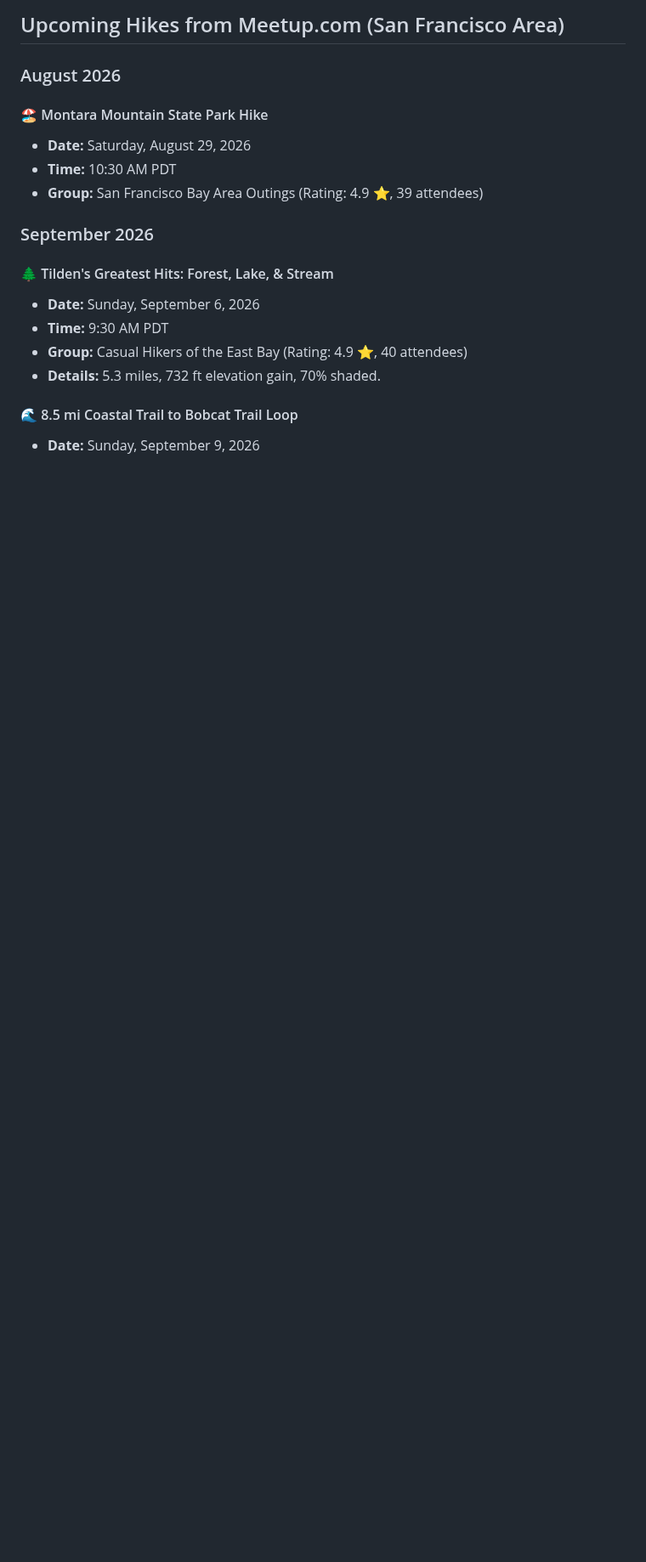
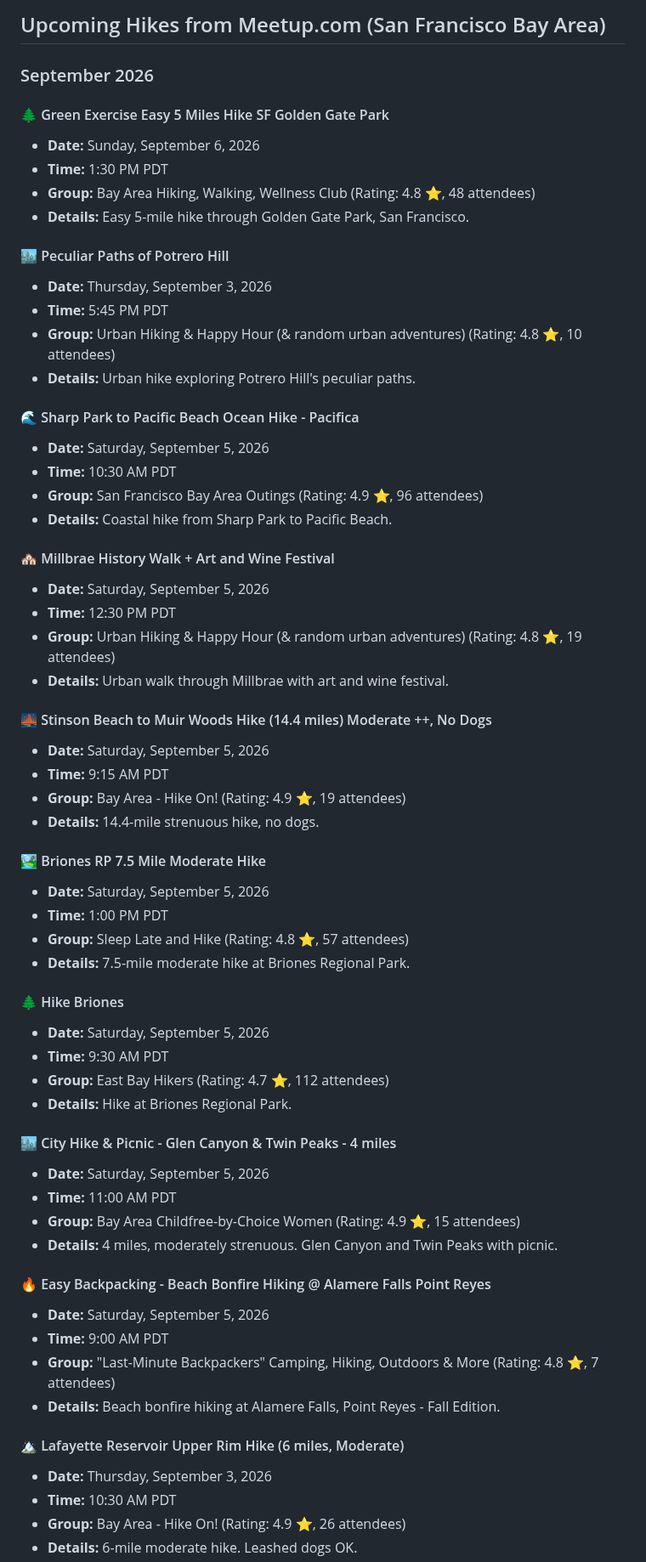
Before and after one commit to upsideprompts/upsideprompts.github.io, a Markdown page: bayhikes.md, the part around one of its changes. Shown at 85% size. Drawn GitHub-style; blank space fills up the shorter version.

Commit message:
Updated Bay Area hikes - September 2026 from Meetup.com

```diff
--- a/bayhikes.md
+++ b/bayhikes.md
@@ -5,17 +5,63 @@ Monday, August 24, 2026 - 3:00 PM UTC
 
-## Upcoming Hikes from Meetup.com (San Francisco Area)
-### August 2026
-#### 🏖️ Montara Mountain State Park Hike
-- **Date:** Saturday, August 29, 2026
+## Upcoming Hikes from Meetup.com (San Francisco Bay Area)
+### September 2026
+#### 🌲 Green Exercise Easy 5 Miles Hike SF Golden Gate Park
+- **Date:** Sunday, September 6, 2026
+- **Time:** 1:30 PM PDT
+- **Group:** Bay Area Hiking, Walking, Wellness Club (Rating: 4.8 ⭐, 48 attendees)
+- **Details:** Easy 5-mile hike through Golden Gate Park, San Francisco.
+
+#### 🏙️ Peculiar Paths of Potrero Hill
+- **Date:** Thursday, September 3, 2026
+- **Time:** 5:45 PM PDT
+- **Group:** Urban Hiking & Happy Hour (& random urban adventures) (Rating: 4.8 ⭐, 10 attendees)
+- **Details:** Urban hike exploring Potrero Hill's peculiar paths.
+
+#### 🌊 Sharp Park to Pacific Beach Ocean Hike - Pacifica
+- **Date:** Saturday, September 5, 2026
 - **Time:** 10:30 AM PDT
-- **Group:** San Francisco Bay Area Outings (Rating: 4.9 ⭐, 39 attendees)
+- **Group:** San Francisco Bay Area Outings (Rating: 4.9 ⭐, 96 attendees)
+- **Details:** Coastal hike from Sharp Park to Pacific Beach.
 
-### September 2026
-#### 🌲 Tilden's Greatest Hits: Forest, Lake, & Stream
-- **Date:** Sunday, September 6, 2026
+#### 🏘️ Millbrae History Walk + Art and Wine Festival
+- **Date:** Saturday, September 5, 2026
+- **Time:** 12:30 PM PDT
+- **Group:** Urban Hiking & Happy Hour (& random urban adventures) (Rating: 4.8 ⭐, 19 attendees)
+- **Details:** Urban walk through Millbrae with art and wine festival.
+
+#### 🌉 Stinson Beach to Muir Woods Hike (14.4 miles) Moderate ++, No Dogs
+- **Date:** Saturday, September 5, 2026
+- **Time:** 9:15 AM PDT
+- **Group:** Bay Area - Hike On! (Rating: 4.9 ⭐, 19 attendees)
+- **Details:** 14.4-mile strenuous hike, no dogs.
+
+#### 🏞️ Briones RP 7.5 Mile Moderate Hike
+- **Date:** Saturday, September 5, 2026
+- **Time:** 1:00 PM PDT
+- **Group:** Sleep Late and Hike (Rating: 4.8 ⭐, 57 attendees)
+- **Details:** 7.5-mile moderate hike at Briones Regional Park.
+
+#### 🌲 Hike Briones
+- **Date:** Saturday, September 5, 2026
 - **Time:** 9:30 AM PDT
-- **Group:** Casual Hikers of the East Bay (Rating: 4.9 ⭐, 40 attendees)
-- **Details:** 5.3 miles, 732 ft elevation gain, 70% shaded.
+- **Group:** East Bay Hikers (Rating: 4.7 ⭐, 112 attendees)
+- **Details:** Hike at Briones Regional Park.
 
-#### 🌊 8.5 mi Coastal Trail to Bobcat Trail Loop
-- **Date:** Sunday, September 9, 2026
+#### 🏙️ City Hike & Picnic - Glen Canyon & Twin Peaks - 4 miles
+- **Date:** Saturday, September 5, 2026
+- **Time:** 11:00 AM PDT
+- **Group:** Bay Area Childfree-by-Choice Women (Rating: 4.9 ⭐, 15 attendees)
+- **Details:** 4 miles, moderately strenuous. Glen Canyon and Twin Peaks with picnic.
+
+#### 🔥 Easy Backpacking - Beach Bonfire Hiking @ Alamere Falls Point Reyes
+- **Date:** Saturday, September 5, 2026
+- **Time:** 9:00 AM PDT
+- **Group:** "Last-Minute Backpackers" Camping, Hiking, Outdoors & More (Rating: 4.8 ⭐, 7 attendees)
+- **Details:** Beach bonfire hiking at Alamere Falls, Point Reyes - Fall Edition.
+
+#### 🏔️ Lafayette Reservoir Upper Rim Hike (6 miles, Moderate)
+- **Date:** Thursday, September 3, 2026
+- **Time:** 10:30 AM PDT
+- **Group:** Bay Area - Hike On! (Rating: 4.9 ⭐, 26 attendees)
+- **Details:** 6-mile moderate hike. Leashed dogs OK.
+
```
Also changed, not shown: other parts of bayhikes.md (+68 -87 lines).
